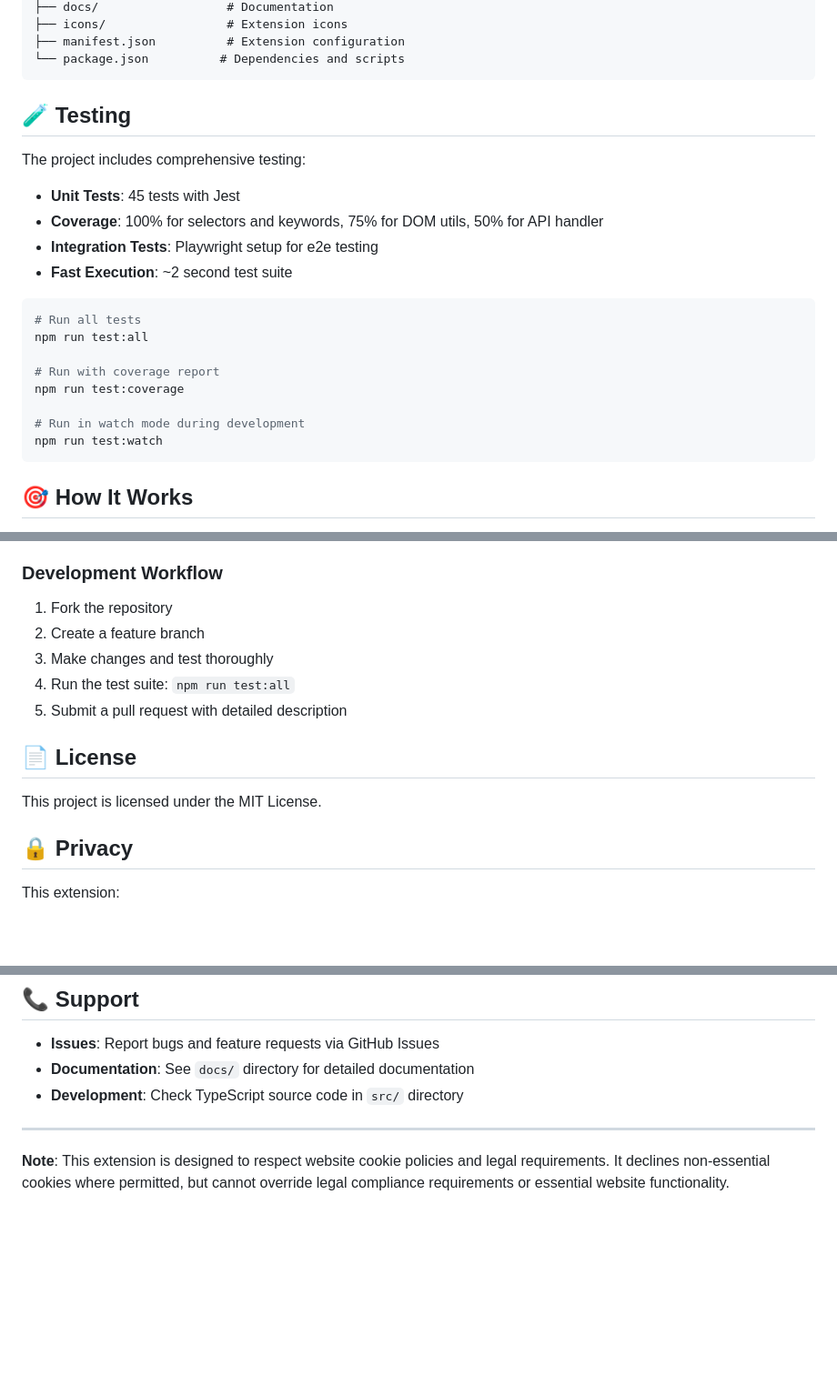
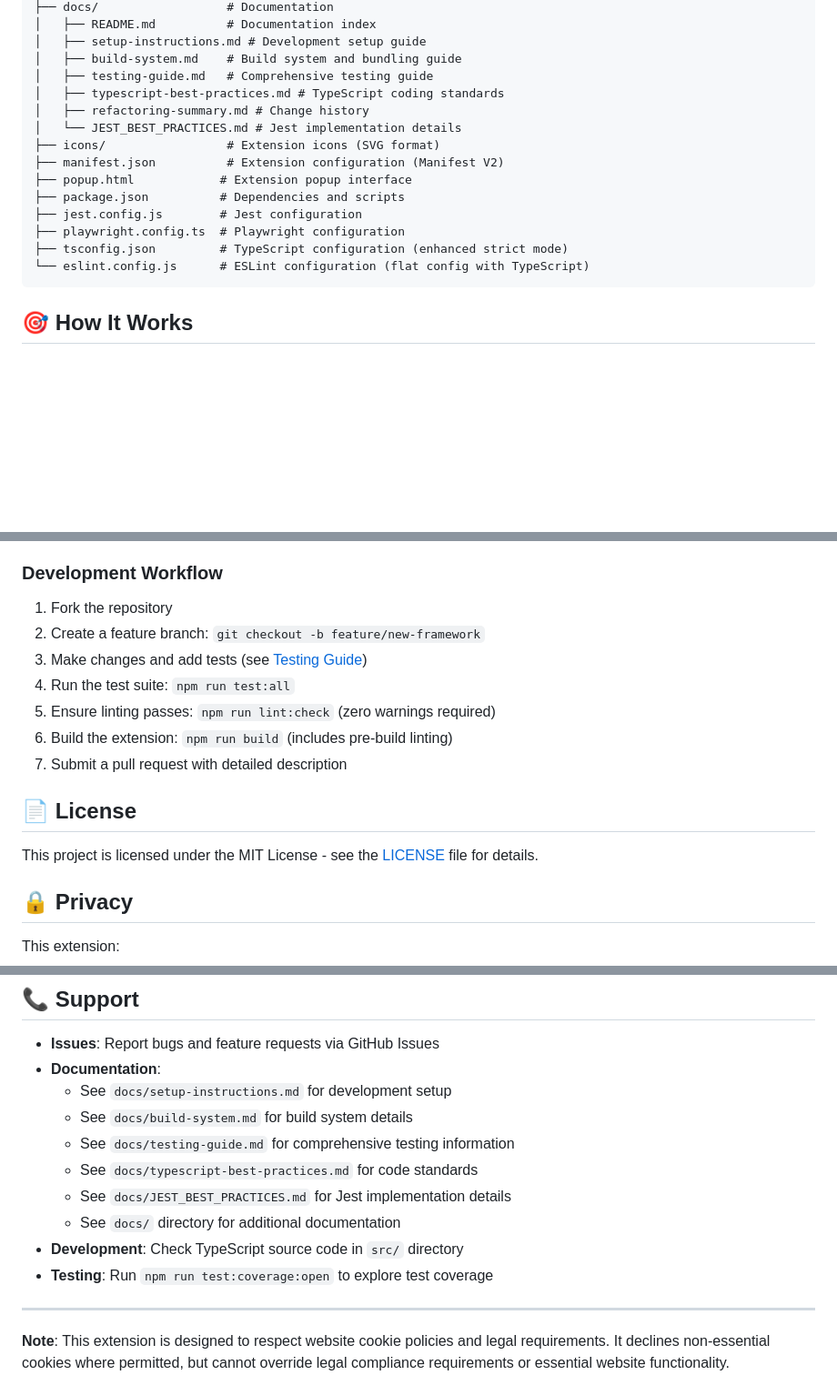
Before and after one commit to RuneVed/cookie-decliner, a Markdown page: README.md, 3 parts joined by grey strips. Shown at 91% size. GitHub-like rendering; blank space fills up the shorter version.

````diff
--- a/README.md
+++ b/README.md
@@ -80,27 +116,19 @@ cookie-decliner/
 ├── docs/                  # Documentation
-├── icons/                 # Extension icons
-├── manifest.json          # Extension configuration
-└── package.json          # Dependencies and scripts
-```
-
-## 🧪 Testing
-
-The project includes comprehensive testing:
-
-- **Unit Tests**: 45 tests with Jest
-- **Coverage**: 100% for selectors and keywords, 75% for DOM utils, 50% for API handler
-- **Integration Tests**: Playwright setup for e2e testing
-- **Fast Execution**: ~2 second test suite
-
-```bash
-# Run all tests
-npm run test:all
-
-# Run with coverage report
-npm run test:coverage
-
-# Run in watch mode during development
-npm run test:watch
+│   ├── README.md          # Documentation index
+│   ├── setup-instructions.md # Development setup guide
+│   ├── build-system.md    # Build system and bundling guide
+│   ├── testing-guide.md   # Comprehensive testing guide
+│   ├── typescript-best-practices.md # TypeScript coding standards
+│   ├── refactoring-summary.md # Change history
+│   └── JEST_BEST_PRACTICES.md # Jest implementation details
+├── icons/                 # Extension icons (SVG format)
+├── manifest.json          # Extension configuration (Manifest V2)
+├── popup.html            # Extension popup interface
+├── package.json          # Dependencies and scripts
+├── jest.config.js        # Jest configuration
+├── playwright.config.ts  # Playwright configuration
+├── tsconfig.json         # TypeScript configuration (enhanced strict mode)
+└── eslint.config.js      # ESLint configuration (flat config with TypeScript)
 ```
 
 ## 🎯 How It Works
@@ -187,14 +206,16 @@ Contributions are welcome! Areas for improvement:
 
 ### Development Workflow
 1. Fork the repository
-2. Create a feature branch
-3. Make changes and test thoroughly
+2. Create a feature branch: `git checkout -b feature/new-framework`
+3. Make changes and add tests (see [Testing Guide](docs/testing-guide.md))
 4. Run the test suite: `npm run test:all`
-5. Submit a pull request with detailed description
+5. Ensure linting passes: `npm run lint:check` (zero warnings required)
+6. Build the extension: `npm run build` (includes pre-build linting)
+7. Submit a pull request with detailed description
 
 ## 📄 License
 
-This project is licensed under the MIT License.
+This project is licensed under the MIT License - see the [LICENSE](LICENSE) file for details.
 
 ## 🔒 Privacy
 
@@ -207,8 +228,15 @@ This extension:
 ## 📞 Support
 
 - **Issues**: Report bugs and feature requests via GitHub Issues
-- **Documentation**: See `docs/` directory for detailed documentation
+- **Documentation**:
+  - See `docs/setup-instructions.md` for development setup
+  - See `docs/build-system.md` for build system details
+  - See `docs/testing-guide.md` for comprehensive testing information
+  - See `docs/typescript-best-practices.md` for code standards
+  - See `docs/JEST_BEST_PRACTICES.md` for Jest implementation details
+  - See `docs/` directory for additional documentation
 - **Development**: Check TypeScript source code in `src/` directory
+- **Testing**: Run `npm run test:coverage:open` to explore test coverage
 
 ---
 
````
Also changed, not shown: other parts of README.md (+42 -15 lines).
